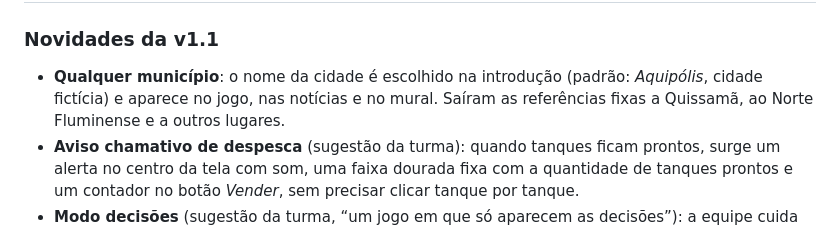
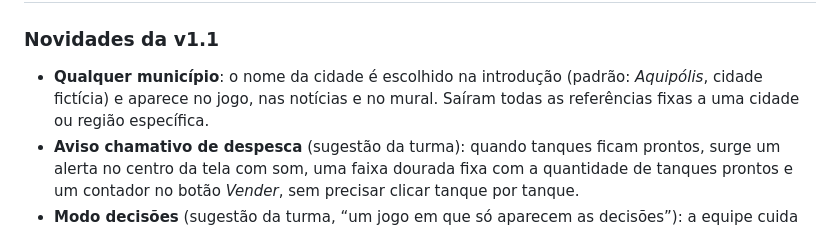
Before and after one commit to rafaelabastos-oss/Projeto-de-SFI, a Markdown page: README.md, the part around the change. Drawn GitHub-style.

Commit message:
README: descreve a remoção das referências regionais sem citá-las
Co-Authored-By: Claude Opus 5.5 <noreply@anthropic.com>
Claude-Session: https://claude.ai/code/session_01FL1q2PfNzA2fXrdESF9T6K

```diff
--- a/README.md
+++ b/README.md
@@ -17,7 +17,7 @@ Abra `index.html` no navegador para acessar o portal do projeto.
 ### Novidades da v1.1
 
 - **Qualquer município**: o nome da cidade é escolhido na introdução (padrão: *Aquipólis*, cidade fictícia) e aparece
-  no jogo, nas notícias e no mural. Saíram as referências fixas a Quissamã, ao Norte Fluminense e a outros lugares.
+  no jogo, nas notícias e no mural. Saíram todas as referências fixas a uma cidade ou região específica.
 - **Aviso chamativo de despesca** (sugestão da turma): quando tanques ficam prontos, surge um alerta no centro da tela com som,
   uma faixa dourada fixa com a quantidade de tanques prontos e um contador no botão *Vender*, sem precisar clicar tanque por tanque.
 - **Modo decisões** (sugestão da turma, “um jogo em que só aparecem as decisões”): a equipe cuida da rotina (povoar, alimentar,
```
